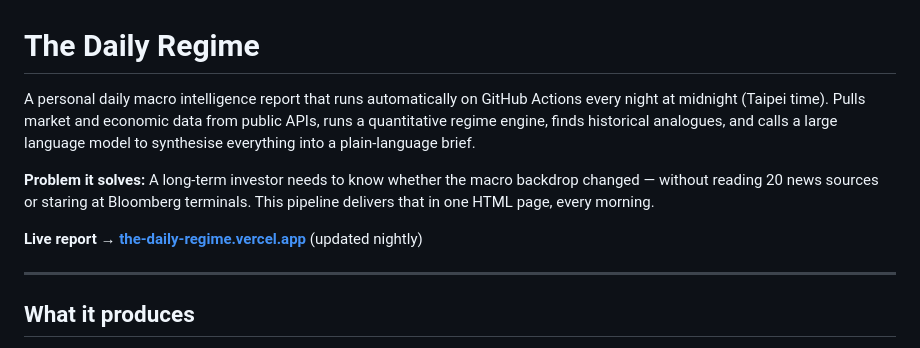
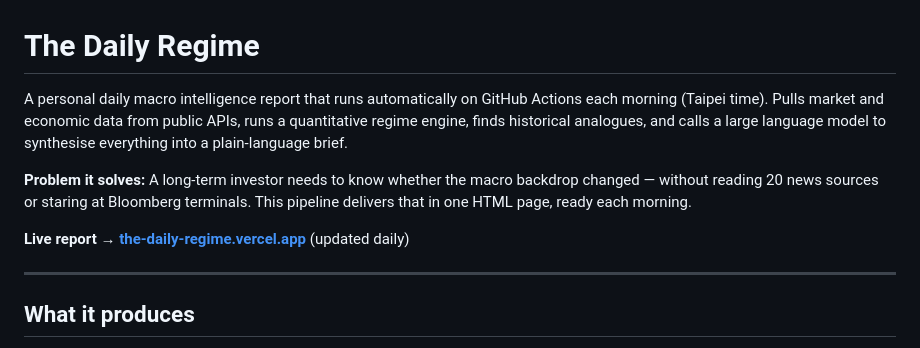
Before and after one commit to henrylin1009/The-Daily-Regime, a Markdown page: README.md, the part around the change. Rendered like a GitHub page.

Commit message:
docs: reword timing — nightly→each morning

```diff
--- a/README.md
+++ b/README.md
@@ -1,10 +1,10 @@
 # The Daily Regime
 
-A personal daily macro intelligence report that runs automatically on GitHub Actions every night at midnight (Taipei time). Pulls market and economic data from public APIs, runs a quantitative regime engine, finds historical analogues, and calls a large language model to synthesise everything into a plain-language brief.
+A personal daily macro intelligence report that runs automatically on GitHub Actions each morning (Taipei time). Pulls market and economic data from public APIs, runs a quantitative regime engine, finds historical analogues, and calls a large language model to synthesise everything into a plain-language brief.
 
-**Problem it solves:** A long-term investor needs to know whether the macro backdrop changed — without reading 20 news sources or staring at Bloomberg terminals. This pipeline delivers that in one HTML page, every morning.
+**Problem it solves:** A long-term investor needs to know whether the macro backdrop changed — without reading 20 news sources or staring at Bloomberg terminals. This pipeline delivers that in one HTML page, ready each morning.
 
-**Live report → [the-daily-regime.vercel.app](https://the-daily-regime.vercel.app)** (updated nightly)
+**Live report → [the-daily-regime.vercel.app](https://the-daily-regime.vercel.app)** (updated daily)
 
 ---
 
```
